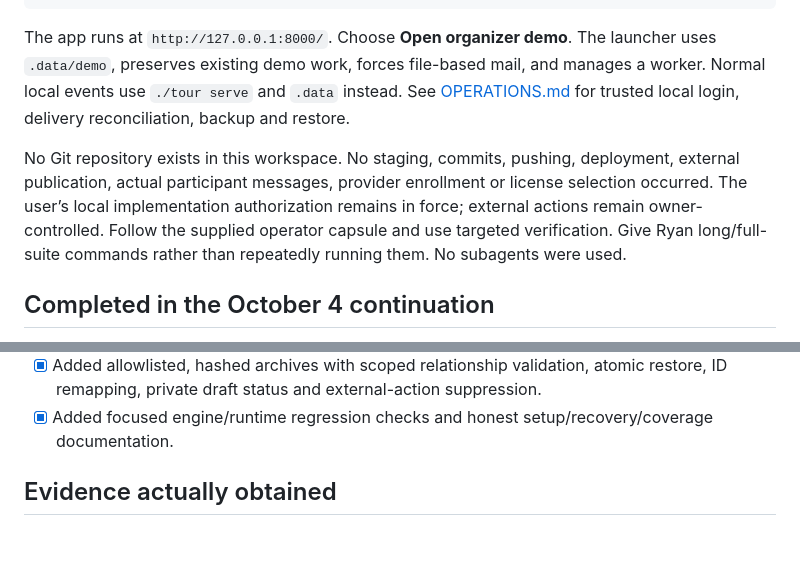
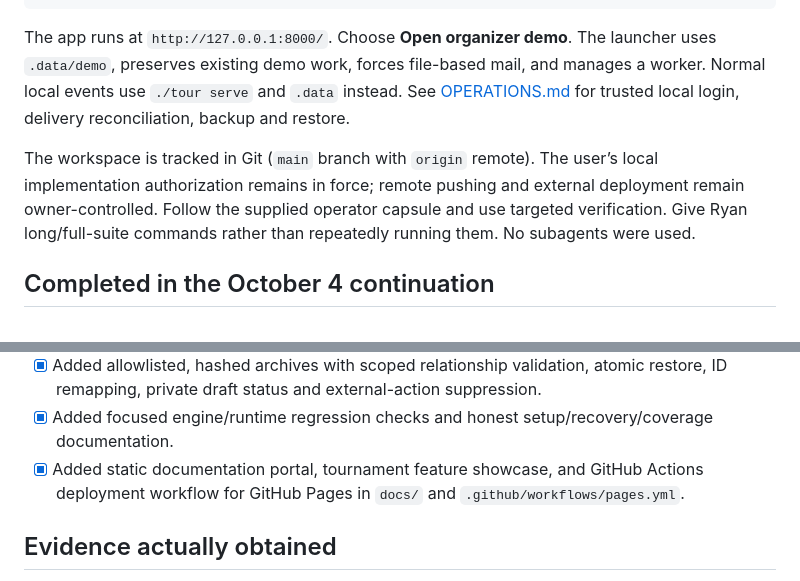
Before and after one commit to ryan258/open-pickleball-tourney, a Markdown page: roadmap.md, 2 parts joined by grey strips. Drawn GitHub-style; blank space fills up the shorter version.

```diff
--- a/roadmap.md
+++ b/roadmap.md
@@ -14,7 +14,7 @@ Read [README.md](README.md) for the short launcher and [IMPLEMENTATION.md](IMPLE
 
 The app runs at `http://127.0.0.1:8000/`. Choose **Open organizer demo**. The launcher uses `.data/demo`, preserves existing demo work, forces file-based mail, and manages a worker. Normal local events use `./tour serve` and `.data` instead. See [OPERATIONS.md](OPERATIONS.md) for trusted local login, delivery reconciliation, backup and restore.
 
-No Git repository exists in this workspace. No staging, commits, pushing, deployment, external publication, actual participant messages, provider enrollment or license selection occurred. The user’s local implementation authorization remains in force; external actions remain owner-controlled. Follow the supplied operator capsule and use targeted verification. Give Ryan long/full-suite commands rather than repeatedly running them. No subagents were used.
+The workspace is tracked in Git (`main` branch with `origin` remote). The user’s local implementation authorization remains in force; remote pushing and external deployment remain owner-controlled. Follow the supplied operator capsule and use targeted verification. Give Ryan long/full-suite commands rather than repeatedly running them. No subagents were used.
 
 ## Completed in the October 4 continuation
 
@@ -30,6 +30,7 @@ No Git repository exists in this workspace. No staging, commits, pushing, deploy
 - [x] Added explicit partial results, correction-required package state, no-show decision notice after a ten-minute call, and private entry-recovery forms.
 - [x] Added allowlisted, hashed archives with scoped relationship validation, atomic restore, ID remapping, private draft status and external-action suppression.
 - [x] Added focused engine/runtime regression checks and honest setup/recovery/coverage documentation.
+- [x] Added static documentation portal, tournament feature showcase, and GitHub Actions deployment workflow for GitHub Pages in `docs/` and `.github/workflows/pages.yml`.
 
 ## Evidence actually obtained
 
```
Also changed, not shown: README.md (+5 -1 lines).
